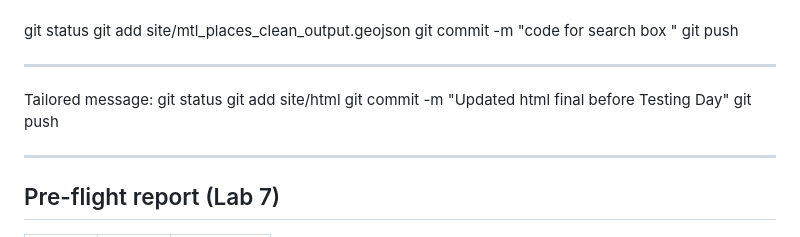
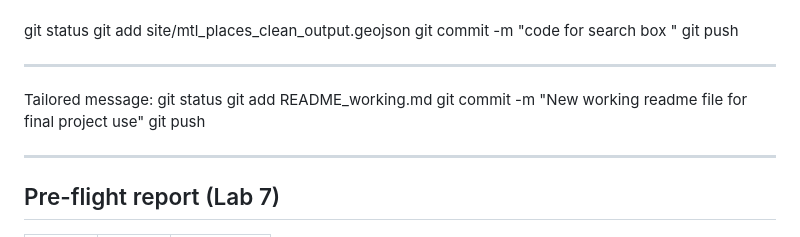
Before and after one commit to sd-00-123/montreal-community-centers-map-published, a Markdown page: README.md, the part around the change. Rendered like a GitHub page.

Commit message:
Udpate changes to file

```diff
--- a/README.md
+++ b/README.md
@@ -56,8 +56,8 @@ git push
 --------------------------------
 Tailored message:
 git status
-git add site/html
-git commit -m "Updated html final before Testing Day"
+git add README_working.md
+git commit -m "New working readme file for final project use"
 git push
 
 
```
